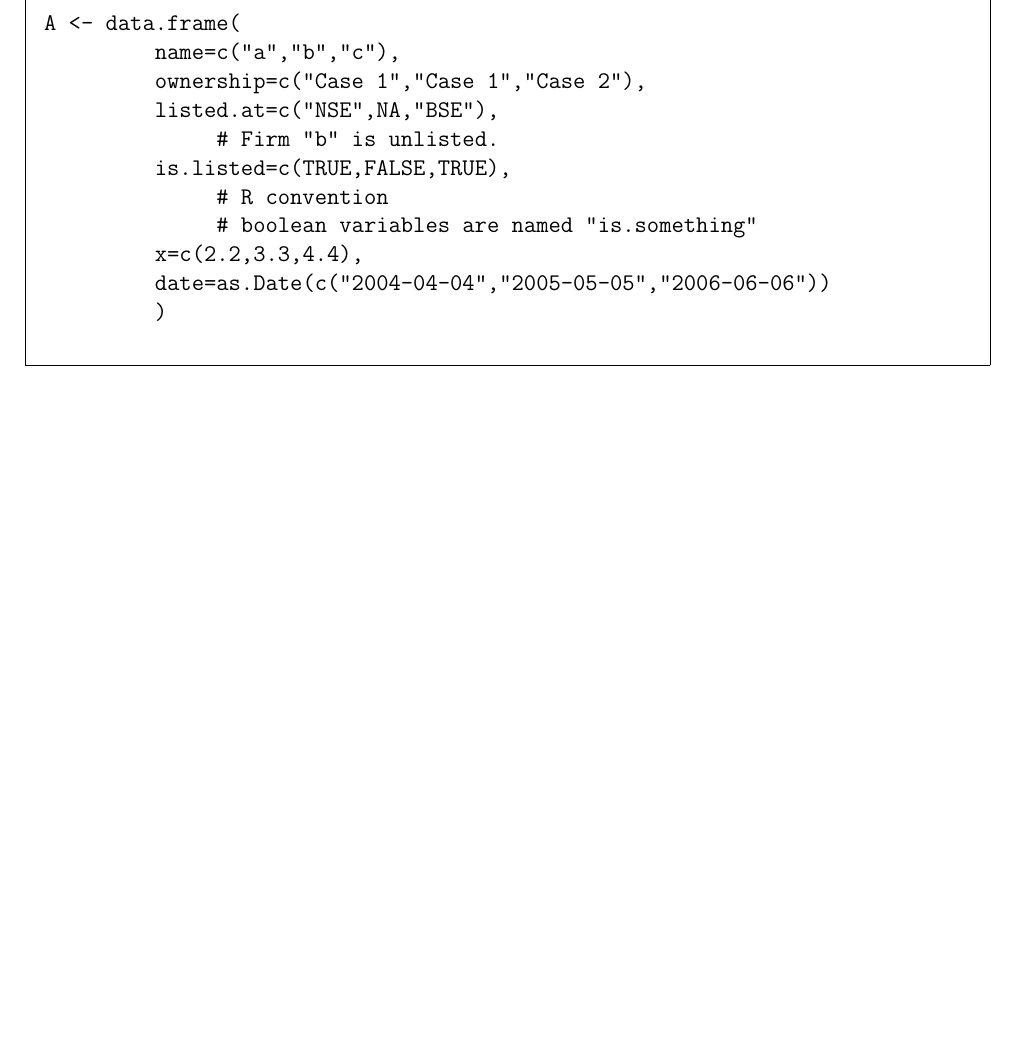
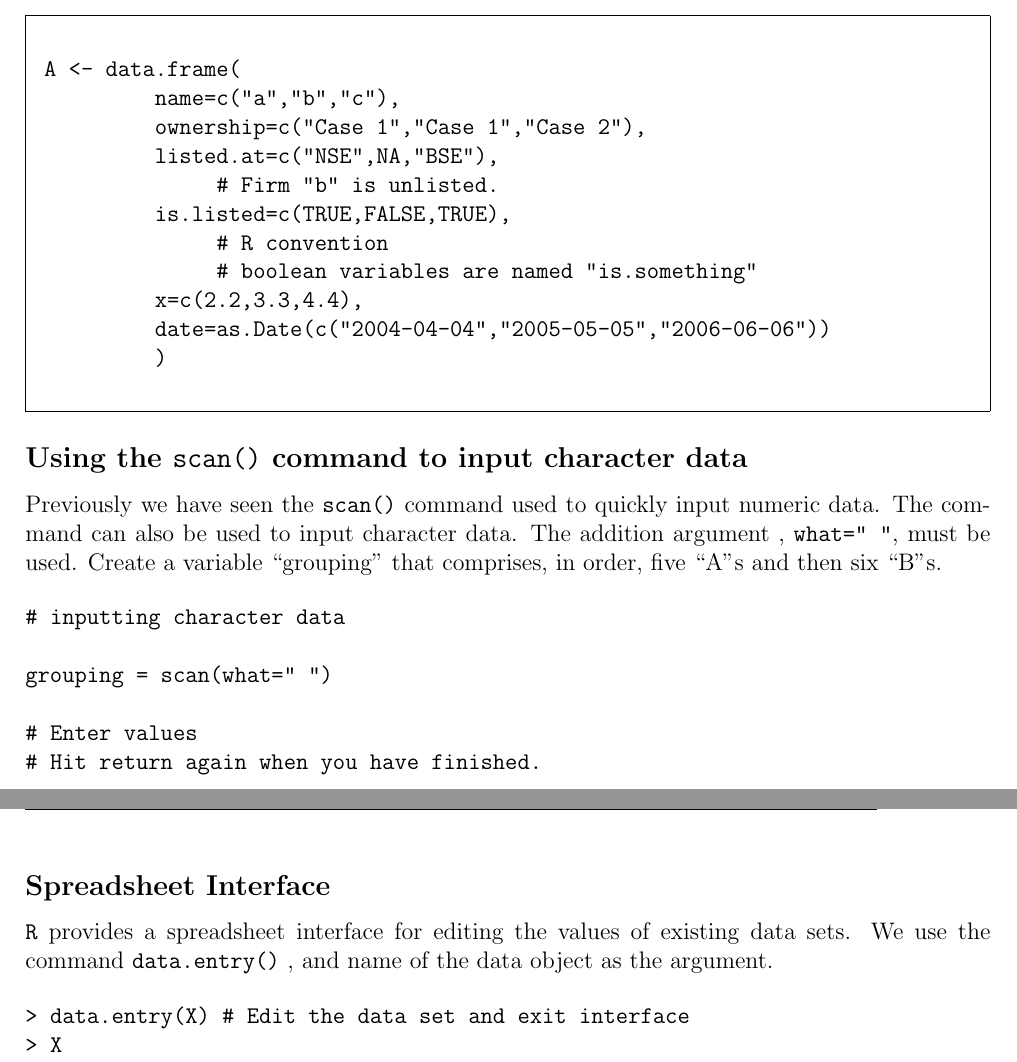
Before and after one commit to RWorkshop/IntroToR, a LaTeX document (creatingdata/creatingdata.tex): part of page 3 of 3 before the commit and two parts of pages 3 and 4 of 4 after it, the two joined at a grey line, cut so that both start at the same text, the shorter picture padded with empty space. Compiled offline with pdfLaTeX.

Commit message:
Update creatingdata.tex

```diff
--- a/creatingdata/creatingdata.tex
+++ b/creatingdata/creatingdata.tex
@@ -159,4 +159,28 @@ A <- data.frame(
 \end{framed}
 %====================================================================================%
 
+\subsection*{Using the \texttt{scan()} command to input character data}
+Previously we have seen the \texttt{scan()} command used to quickly input numeric data. The command can also be used to input character data. The addition argument , \texttt{what=" "}, must be used.
+Create a variable “grouping” that comprises, in order,  five “A”s and then six “B”s.
+
+\begin{verbatim}
+# inputting character data
+
+grouping = scan(what=" ")
+
+# Enter values
+# Hit return again when you have finished.
+
+\end{verbatim}
+
+
+\subsection*{Spreadsheet Interface}
+\texttt{R} provides a spreadsheet interface for editing the values of existing data sets.
+We use the command \texttt{data.entry()} , and name of the data object as the argument.
+
+\begin{verbatim}
+> data.entry(X) # Edit the data set and exit interface
+> X
+\end{verbatim}
+
 \end{document}
```
